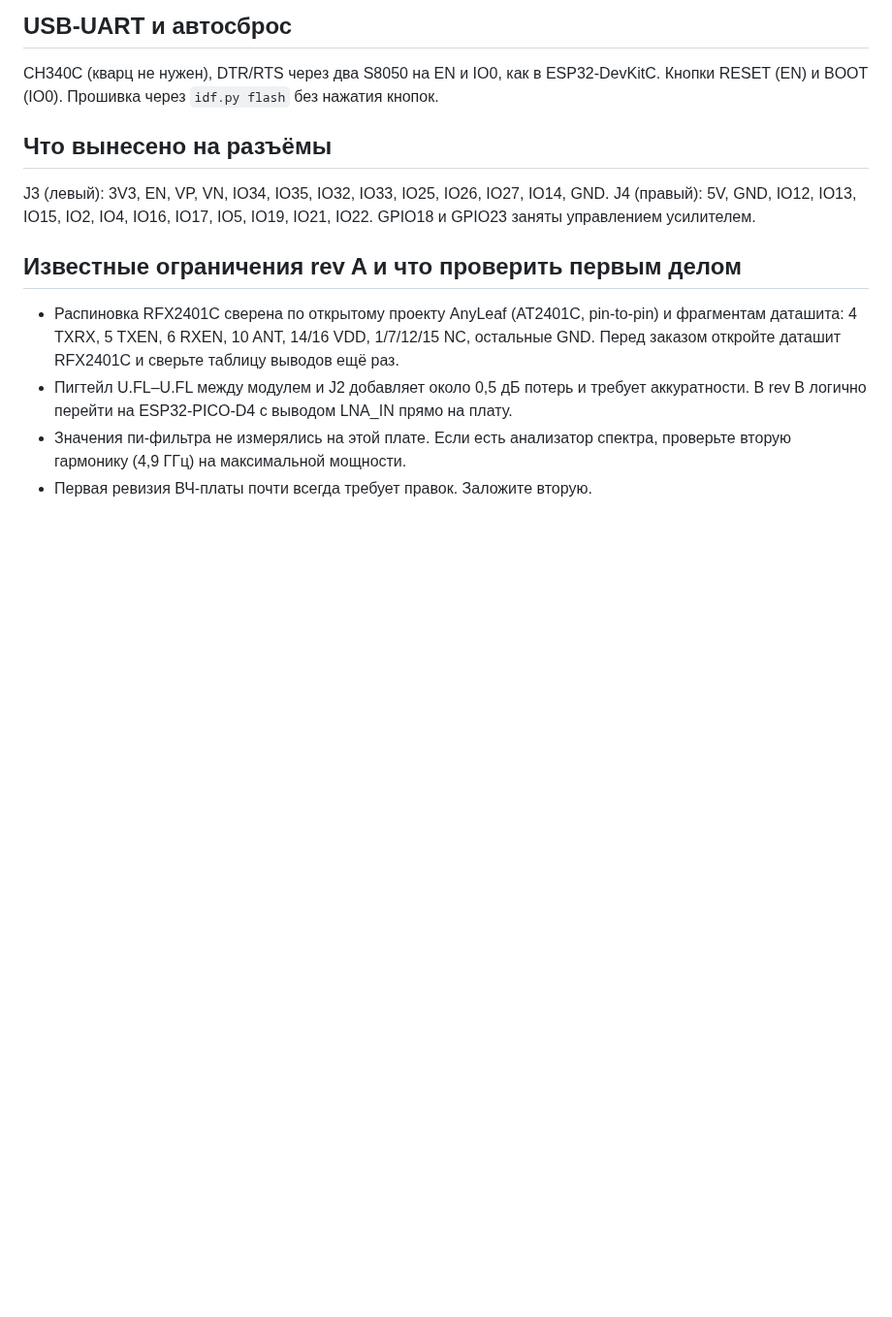
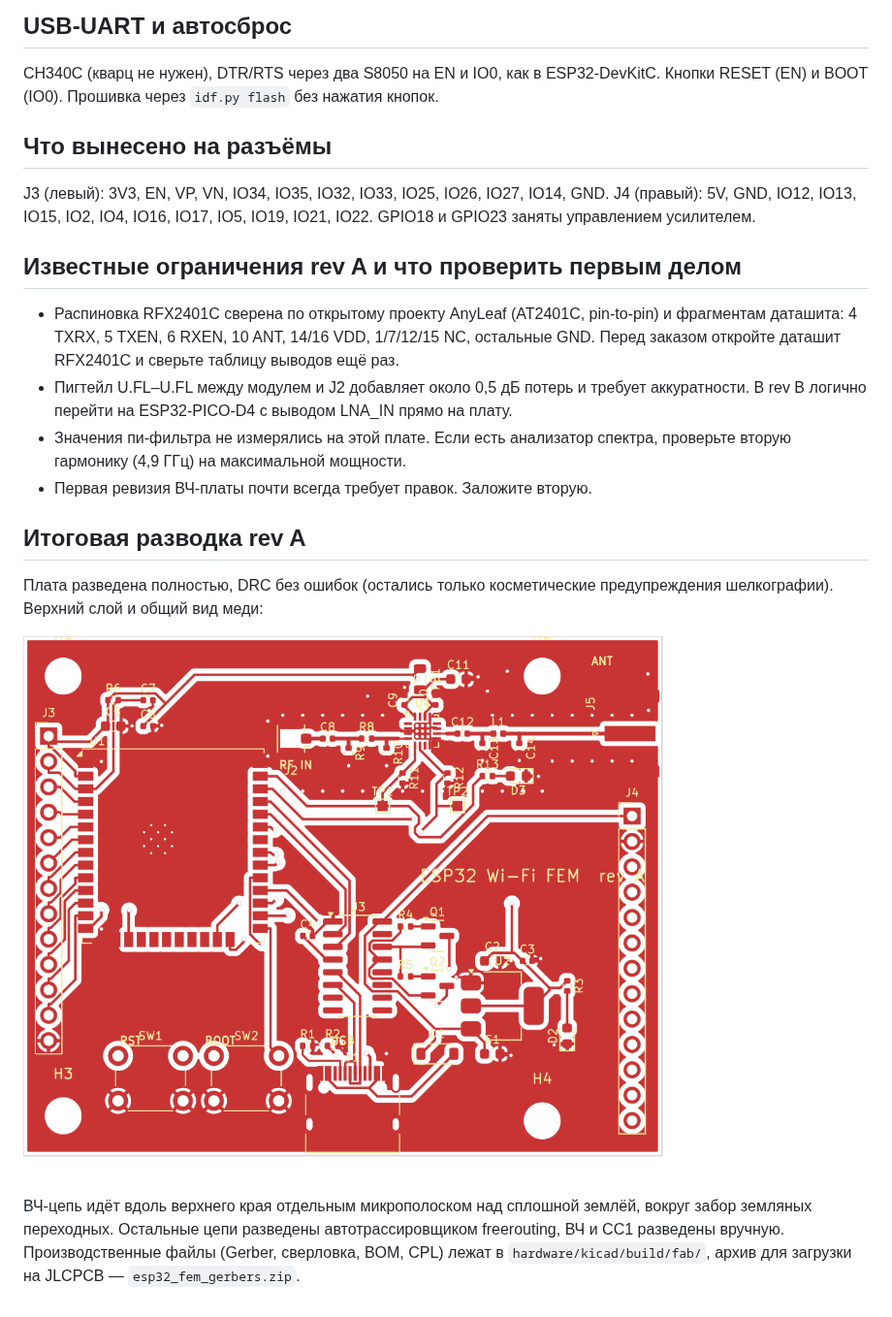
Before and after one commit to g9thwsnzh5-cloud/automatic-eureka, a Markdown page: docs/design.md, the part around the change. Shown at 97% size. Rendered like a GitHub page; pictures changed too: docs/img/pcb_top.png (added); blank space fills up the shorter version.

Commit message:
Fab outputs: gerbers zip, JLCPCB BOM/CPL, board renders; DRC-clean rev A
Board routes fully with zero DRC errors. Adds the freerouting-imported
board, fabrication files for JLCPCB (Gerbers, drill, assembly BOM and
placement CPL) and top/copper renders.

Co-Authored-By: Claude Opus 4.8 <noreply@anthropic.com>
Claude-Session: https://claude.ai/code/session_012Gcx7F8iNxfrThkgqb9Hym

```diff
--- a/docs/design.md
+++ b/docs/design.md
@@ -89,3 +89,15 @@ GPIO18 и GPIO23 заняты управлением усилителем.
 - Значения пи-фильтра не измерялись на этой плате. Если есть анализатор спектра, проверьте
   вторую гармонику (4,9 ГГц) на максимальной мощности.
 - Первая ревизия ВЧ-платы почти всегда требует правок. Заложите вторую.
+
+## Итоговая разводка rev A
+
+Плата разведена полностью, DRC без ошибок (остались только косметические предупреждения
+шелкографии). Верхний слой и общий вид меди:
+
+![Верхний слой](img/pcb_top.png)
+
+ВЧ-цепь идёт вдоль верхнего края отдельным микрополоском над сплошной землёй, вокруг забор
+земляных переходных. Остальные цепи разведены автотрассировщиком freerouting, ВЧ и CC1
+разведены вручную. Производственные файлы (Gerber, сверловка, BOM, CPL) лежат в
+`hardware/kicad/build/fab/`, архив для загрузки на JLCPCB — `esp32_fem_gerbers.zip`.
```
Also changed, not shown: docs/img/pcb_copper.png (added), 7 other files.
